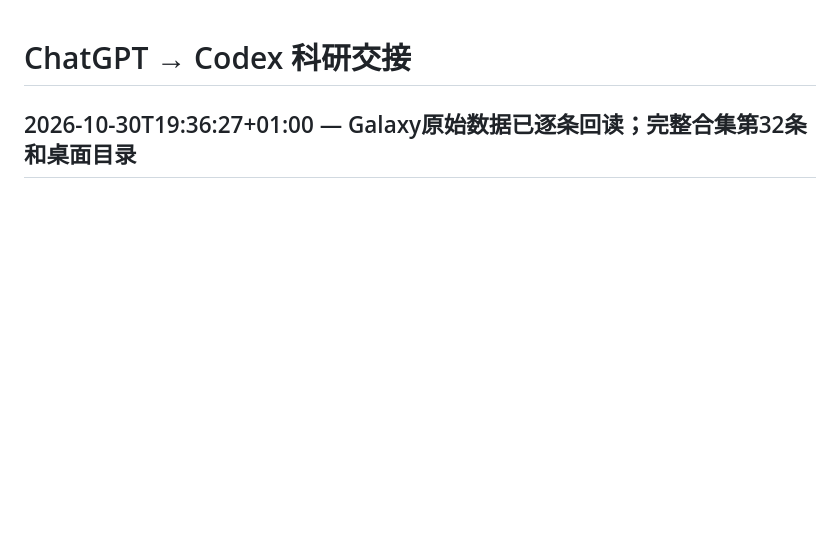
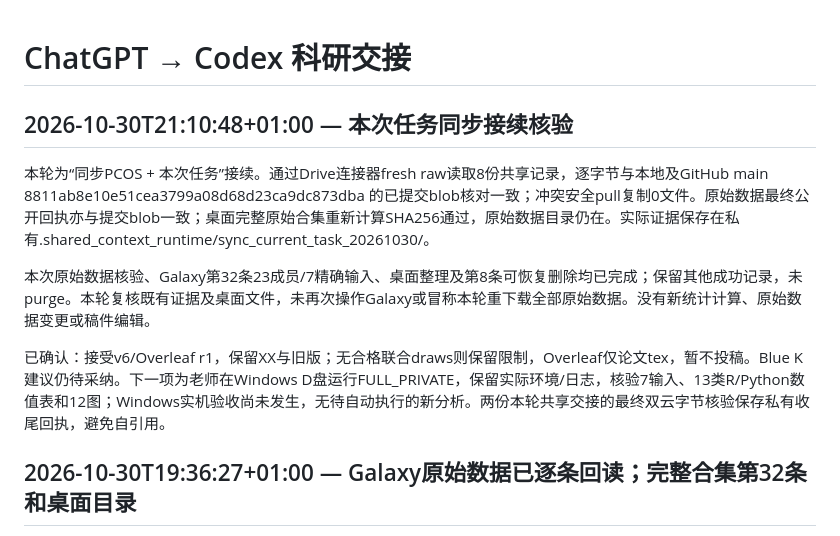
Before and after one commit to jiabao1314/PCOS, a Markdown page: 00_Shared_Context/CHATGPT_HANDOFF.md, the part around the change. GitHub-like rendering; blank space fills up the shorter version.

Commit message:
docs: refresh PCOS current-task handoff after raw archive audit

```diff
--- a/00_Shared_Context/CHATGPT_HANDOFF.md
+++ b/00_Shared_Context/CHATGPT_HANDOFF.md
@@ -1,4 +1,12 @@
 # ChatGPT → Codex 科研交接
+
+## 2026-10-30T21:10:48+01:00 — 本次任务同步接续核验
+
+本轮为“同步PCOS + 本次任务”接续。通过Drive连接器fresh raw读取8份共享记录，逐字节与本地及GitHub main 8811ab8e10e51cea3799a08d68d23ca9dc873dba 的已提交blob核对一致；冲突安全pull复制0文件。原始数据最终公开回执亦与提交blob一致；桌面完整原始合集重新计算SHA256通过，原始数据目录仍在。实际证据保存在私有.shared_context_runtime/sync_current_task_20261030/。
+
+本次原始数据核验、Galaxy第32条23成员/7精确输入、桌面整理及第8条可恢复删除均已完成；保留其他成功记录，未purge。本轮复核既有证据及桌面文件，未再次操作Galaxy或冒称本轮重下载全部原始数据。没有新统计计算、原始数据变更或稿件编辑。
+
+已确认：接受v6/Overleaf r1，保留XX与旧版；无合格联合draws则保留限制，Overleaf仅论文tex，暂不投稿。Blue K建议仍待采纳。下一项为老师在Windows D盘运行FULL_PRIVATE，保留实际环境/日志，核验7输入、13类R/Python数值表和12图；Windows实机验收尚未发生，无待自动执行的新分析。两份本轮共享交接的最终双云字节核验保存私有收尾回执，避免自引用。
 
 ## 2026-10-30T19:36:27+01:00 — Galaxy原始数据已逐条回读；完整合集第32条和桌面目录
 
```
Also changed, not shown: 00_Shared_Context/SYNC_CHECK.md (+6 -0 lines).
